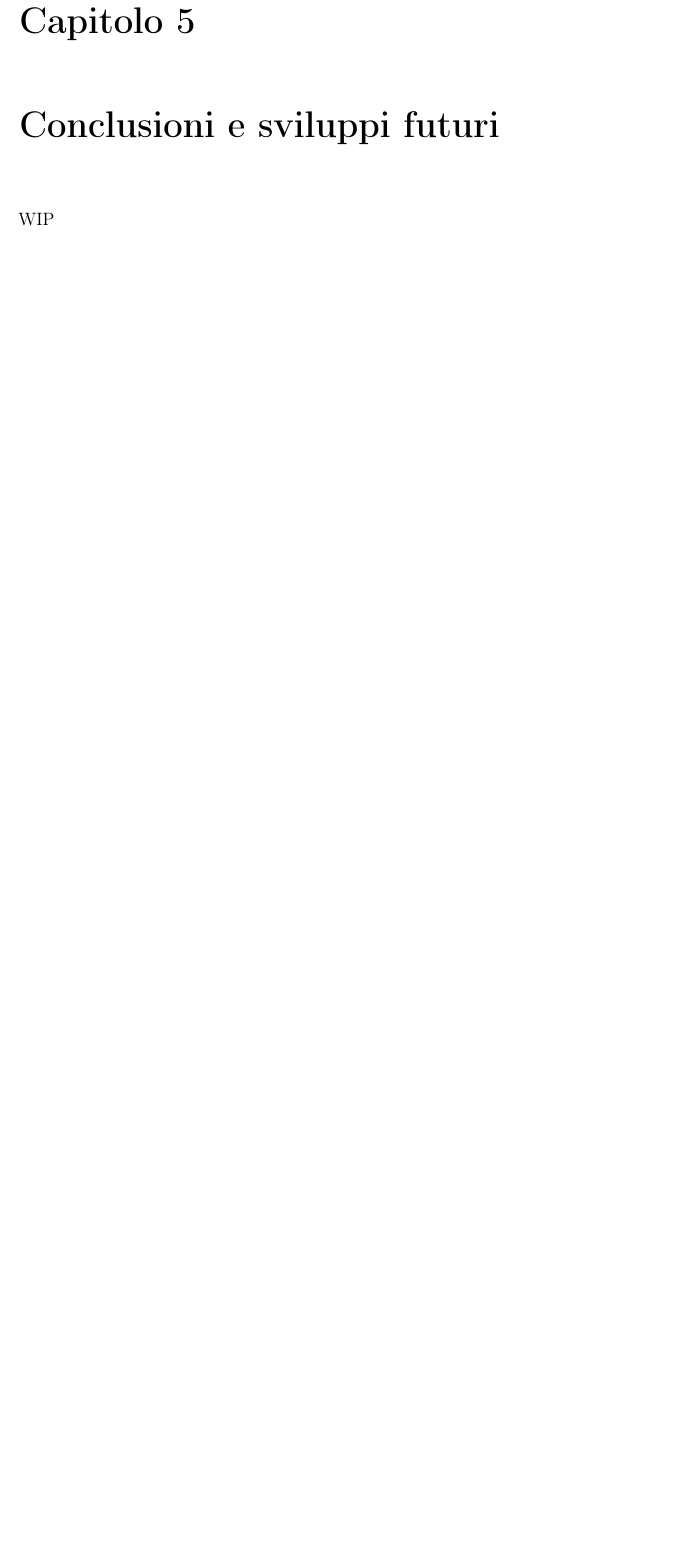
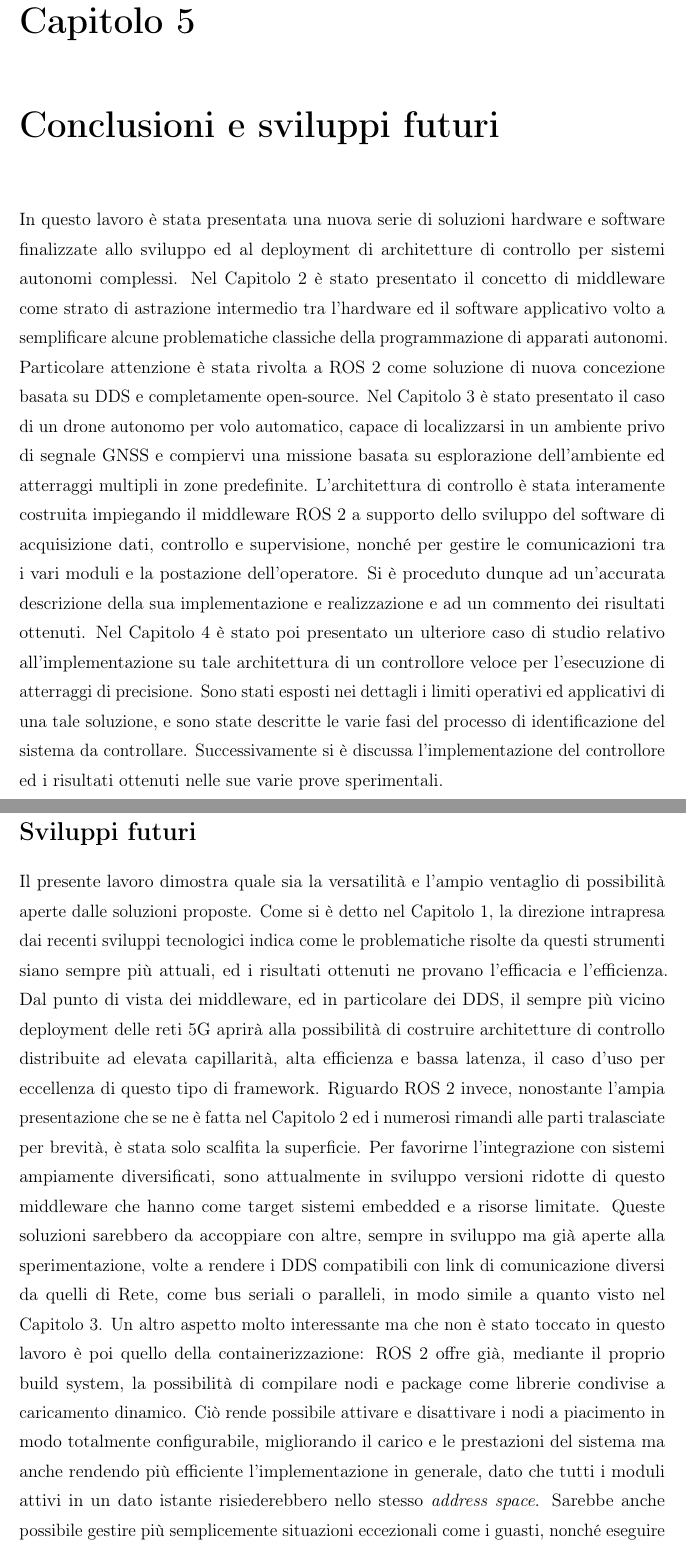
Before and after one commit to robmasocco/MasterThesis_RobertoMasocco, a LaTeX book (main.tex, which reads chapters/chapter5.tex): part of page 99 of 105 before the commit and two parts of pages 99 and 100 of 107 after it, the two joined at a grey line, cut so that both start at the same text, the shorter picture padded with empty space. Compiled offline with pdfLaTeX.

Commit message:
Chapter 5 done
@fabrizioromanelli we're closing in.

```diff
--- a/chapters/chapter5.tex
+++ b/chapters/chapter5.tex
@@ -2,4 +2,8 @@
 \label{chap:Chapter5}
 \doublespacing
 \fontsize{12}{12}\selectfont
-\indent WIP
+\indent In questo lavoro è stata presentata una nuova serie di soluzioni hardware e software finalizzate allo sviluppo ed al deployment di architetture di controllo per sistemi autonomi complessi. Nel Capitolo \ref{chap:Chapter2} è stato presentato il concetto di middleware come strato di astrazione intermedio tra l'hardware ed il software applicativo volto a semplificare alcune problematiche classiche della programmazione di apparati autonomi. Particolare attenzione è stata rivolta a ROS 2 come soluzione di nuova concezione basata su DDS e completamente open-source. Nel Capitolo \ref{chap:Chapter3} è stato presentato il caso di un drone autonomo per volo automatico, capace di localizzarsi in un ambiente privo di segnale GNSS e compiervi una missione basata su esplorazione dell'ambiente ed atterraggi multipli in zone predefinite. L'architettura di controllo è stata interamente costruita impiegando il middleware ROS 2 a supporto dello sviluppo del software di acquisizione dati, controllo e supervisione, nonché per gestire le comunicazioni tra i vari moduli e la postazione dell'operatore. Si è proceduto dunque ad un'accurata descrizione della sua implementazione e realizzazione e ad un commento dei risultati ottenuti. Nel Capitolo \ref{chap:Chapter4} è stato poi presentato un ulteriore caso di studio relativo all'implementazione su tale architettura di un controllore veloce per l'esecuzione di atterraggi di precisione. Sono stati esposti nei dettagli i limiti operativi ed applicativi di una tale soluzione, e sono state descritte le varie fasi del processo di identificazione del sistema da controllare. Successivamente si è discussa l'implementazione del controllore ed i risultati ottenuti nelle sue varie prove sperimentali.
+
+\newsection{Sviluppi futuri}
+\indent Il presente lavoro dimostra quale sia la versatilità e l'ampio ventaglio di possibilità aperte dalle soluzioni proposte. Come si è detto nel Capitolo \ref{chap:Chapter1}, la direzione intrapresa dai recenti sviluppi tecnologici indica come le problematiche risolte da questi strumenti siano sempre più attuali, ed i risultati ottenuti ne provano l'efficacia e l'efficienza. Dal punto di vista dei middleware, ed in particolare dei DDS, il sempre più vicino deployment delle reti 5G aprirà alla possibilità di costruire architetture di controllo distribuite ad elevata capillarità, alta efficienza e bassa latenza, il caso d'uso per eccellenza di questo tipo di framework. Riguardo ROS 2 invece, nonostante l'ampia presentazione che se ne è fatta nel Capitolo \ref{chap:Chapter2} ed i numerosi rimandi alle parti tralasciate per brevità, è stata solo scalfita la superficie. Per favorirne l'integrazione con sistemi ampiamente diversificati, sono attualmente in sviluppo versioni ridotte di questo middleware che hanno come target sistemi embedded e a risorse limitate. Queste soluzioni sarebbero da accoppiare con altre, sempre in sviluppo ma già aperte alla sperimentazione, volte a rendere i DDS compatibili con link di comunicazione diversi da quelli di Rete, come bus seriali o paralleli, in modo simile a quanto visto nel Capitolo \ref{chap:Chapter3}. Un altro aspetto molto interessante ma che non è stato toccato in questo lavoro è poi quello della containerizzazione: ROS 2 offre già, mediante il proprio build system, la possibilità di compilare nodi e package come librerie condivise a caricamento dinamico. Ciò rende possibile attivare e disattivare i nodi a piacimento in modo totalmente configurabile, migliorando il carico e le prestazioni del sistema ma anche rendendo più efficiente l'implementazione in generale, dato che tutti i moduli attivi in un dato istante risiederebbero nello stesso \emph{address space}. Sarebbe anche possibile gestire più semplicemente situazioni eccezionali come i guasti, nonché eseguire il testing dei singoli moduli e della loro integrazione, evitando di dover portare offline l'intera architettura per agire su anche solo un singolo modulo.
+Riguardo lo specifico ambito dei droni, essere riusciti a metterne in volo uno così complesso e totalmente autonomo dimostra come molto altro si possa fare usando il framework costruito. Dal punto di vista della sensoristica di bordo si può integrare il sistema di localizzazione e mapping ORB\_SLAM2 con altre misure, ottenute mediante algoritmi diversi e fuse secondo opportuni algoritmi di stima robustificati. È poi possibile lavorare sui livelli più bassi del sistema di controllo veloce, essendo anche questo totalmente aperto, per implementare leggi di controllo più sofisticate e raffinate, conseguendo nuove e migliori performance di volo. La disponibilità di un'architettura di controllo naturalmente distribuita e così facile da impiegare rende infine possibile costruire flotte di droni cooperativi, che realizzino autonomamente ed in gruppo task simili a quelli discussi.
```
